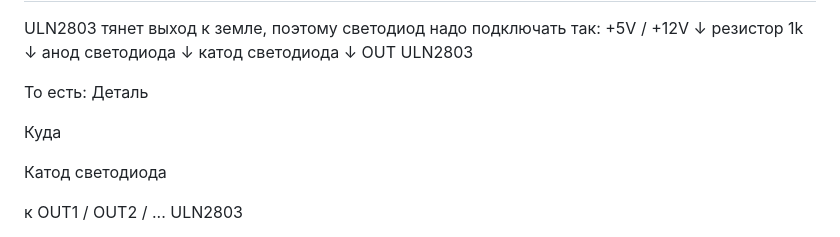
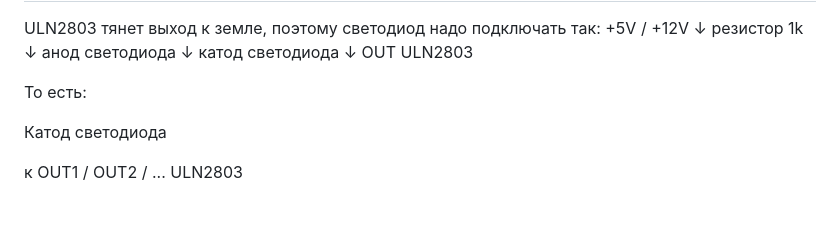
Before and after one commit to sinitsinmike/MIDI2Relay, a Markdown page: HowToConnect/midi_to_relay_48_outputs_wiring_ru.md, the part around the change. Drawn GitHub-style; blank space fills up the shorter version.

```diff
--- a/HowToConnect/midi_to_relay_48_outputs_wiring_ru.md
+++ b/HowToConnect/midi_to_relay_48_outputs_wiring_ru.md
@@ -473,9 +473,6 @@ ULN2803 тянет выход к земле, поэтому светодиод
 OUT ULN2803
 
 То есть:
-Деталь
-
-Куда
 
 Катод светодиода
 
```
